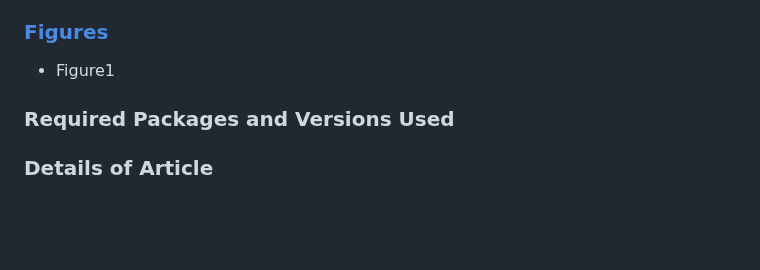
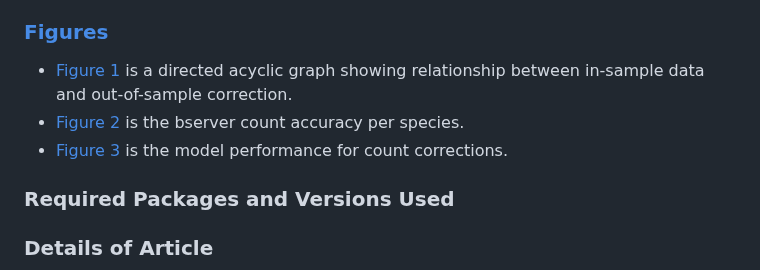
Before and after one commit to Quantitative-Conservation-Lab/Brusa_et_al, a Markdown page: README.md, the part around the change. Drawn GitHub-style; blank space fills up the shorter version.

Commit message:
Update README.md
Add figure descriptions and links

```diff
--- a/README.md
+++ b/README.md
@@ -31,7 +31,9 @@ Long-term, large-scale monitoring of wildlife populations is an integral part of
 
 ### [Figures](./figures)
 
-+ Figure1
++ [Figure 1](./figures/Figure1.png) is a directed acyclic graph showing relationship between in-sample data and out-of-sample correction.
++ [Figure 2](./figures/Figure2.png) is the bserver count accuracy per species.
++ [Figure 3](./figures/Figure3.png) is the model performance for count corrections.
 
 ### Required Packages and Versions Used
 
```
